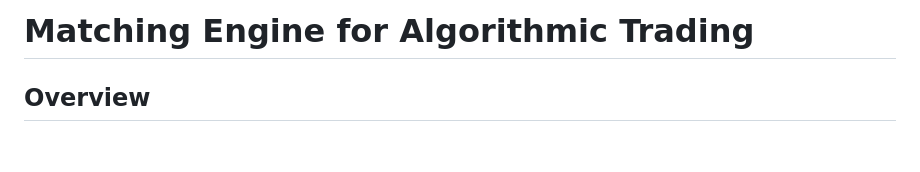
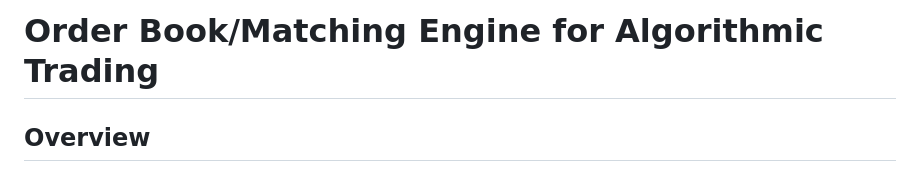
Before and after one commit to Pradhyumn1/order_book, a Markdown page: README.md, the part around the change. GitHub-like rendering; blank space fills up the shorter version.

```diff
--- a/README.md
+++ b/README.md
@@ -1,5 +1,5 @@
 
-# Matching Engine for Algorithmic Trading
+# Order Book/Matching Engine for Algorithmic Trading
 
 ## Overview
 This project implements a matching engine for algorithmic trading, supporting buy and sell orders for multiple instruments (SPY and MSFT). Written in C++, it simulates an order book that matches orders based on price-time priority and generates realistic orders using provided 1-day price data from May 29, 2025. The engine processes orders, executes trades, and displays the order book state.
```
